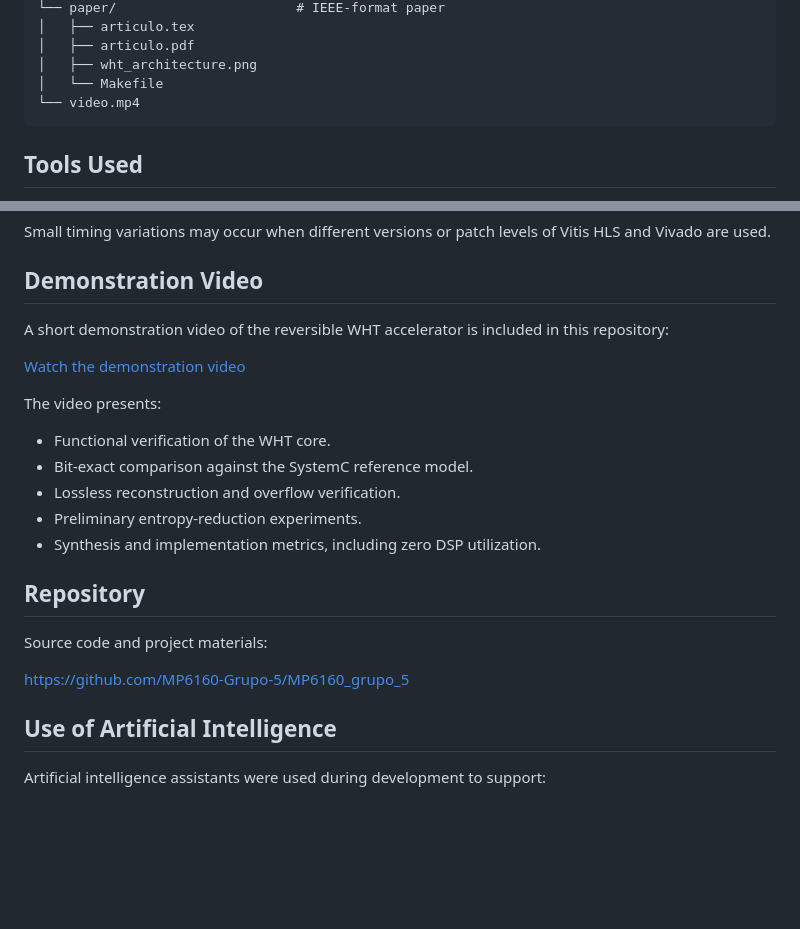
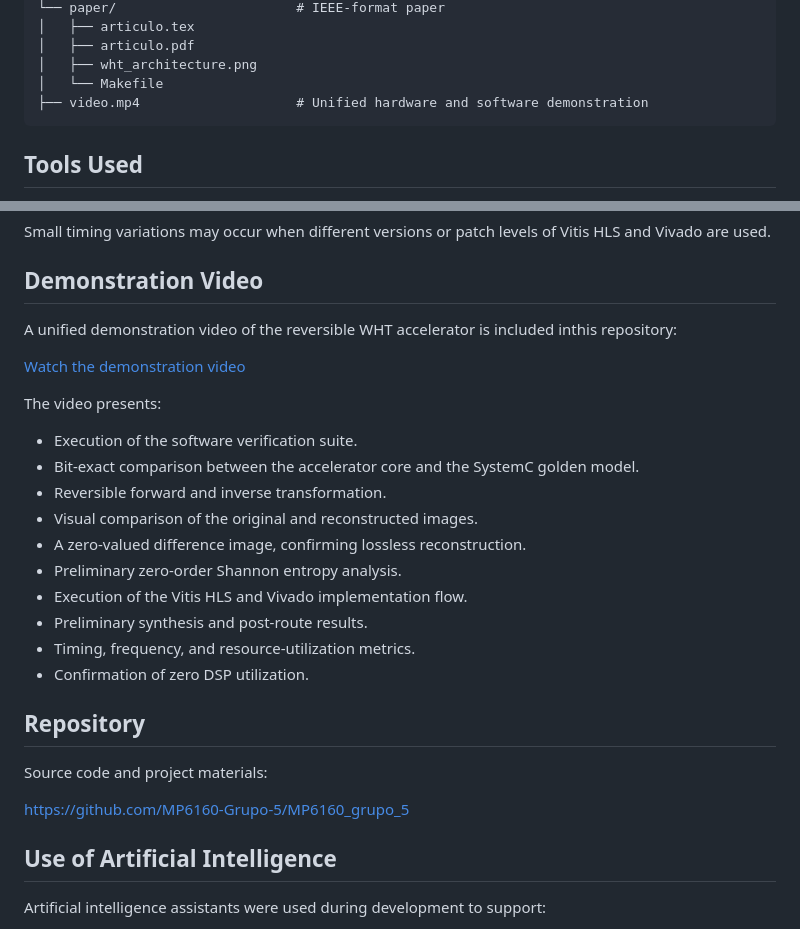
Before and after one commit to TorikTheGreat/MP6160_grupo_5, a Markdown page: README.md, 2 parts joined by grey strips. GitHub-like rendering; blank space fills up the shorter version.

Commit message:
Revise README for video description and link update
Updated README to reflect changes in demonstration video and repository link.

````diff
--- a/README.md
+++ b/README.md
@@ -63,7 +63,7 @@ MP6160_grupo_5/
 │   ├── articulo.pdf
 │   ├── wht_architecture.png
 │   └── Makefile
-└── video.mp4
+├── video.mp4                    # Unified hardware and software demonstration
 ```
 
 
@@ -258,24 +258,28 @@ Small timing variations may occur when different versions or patch levels of Vit
 
 ## Demonstration Video
 
-A short demonstration video of the reversible WHT accelerator is included in
-this repository:
+A unified demonstration video of the reversible WHT accelerator is included inthis repository:
 
 [Watch the demonstration video](video.mp4)
 
 The video presents:
 
-- Functional verification of the WHT core.
-- Bit-exact comparison against the SystemC reference model.
-- Lossless reconstruction and overflow verification.
-- Preliminary entropy-reduction experiments.
-- Synthesis and implementation metrics, including zero DSP utilization.
+- Execution of the software verification suite.
+- Bit-exact comparison between the accelerator core and the SystemC golden model.
+- Reversible forward and inverse transformation.
+- Visual comparison of the original and reconstructed images.
+- A zero-valued difference image, confirming lossless reconstruction.
+- Preliminary zero-order Shannon entropy analysis.
+- Execution of the Vitis HLS and Vivado implementation flow.
+- Preliminary synthesis and post-route results.
+- Timing, frequency, and resource-utilization metrics.
+- Confirmation of zero DSP utilization.
 
 ## Repository
 
 Source code and project materials:
 
-https://github.com/MP6160-Grupo-5/MP6160_grupo_5
+[https://github.com/MP6160-Grupo-5/MP6160_grupo_5](https://github.com/TorikTheGreat/MP6160_grupo_5/tree/proyecto_final_rev2)
 
 ## Use of Artificial Intelligence
 
````
